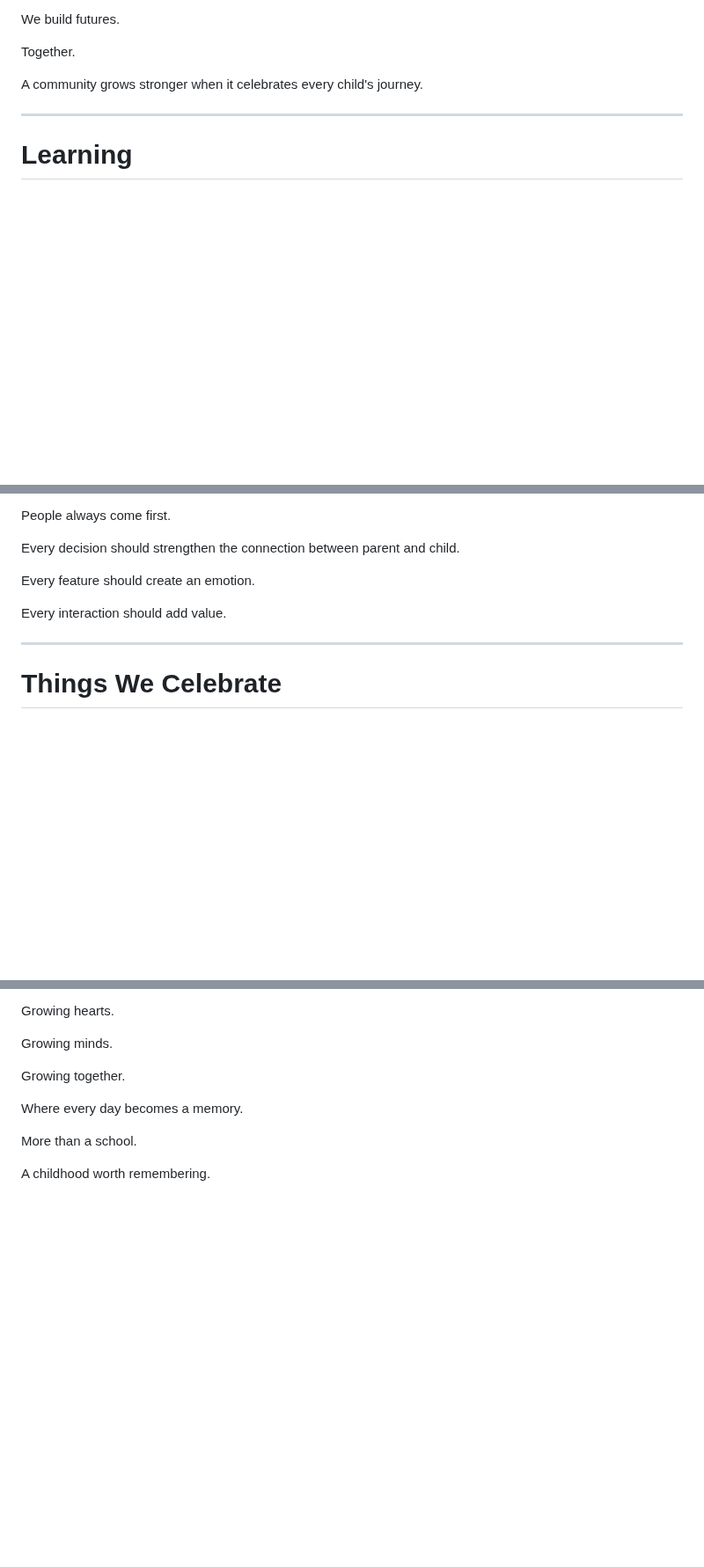
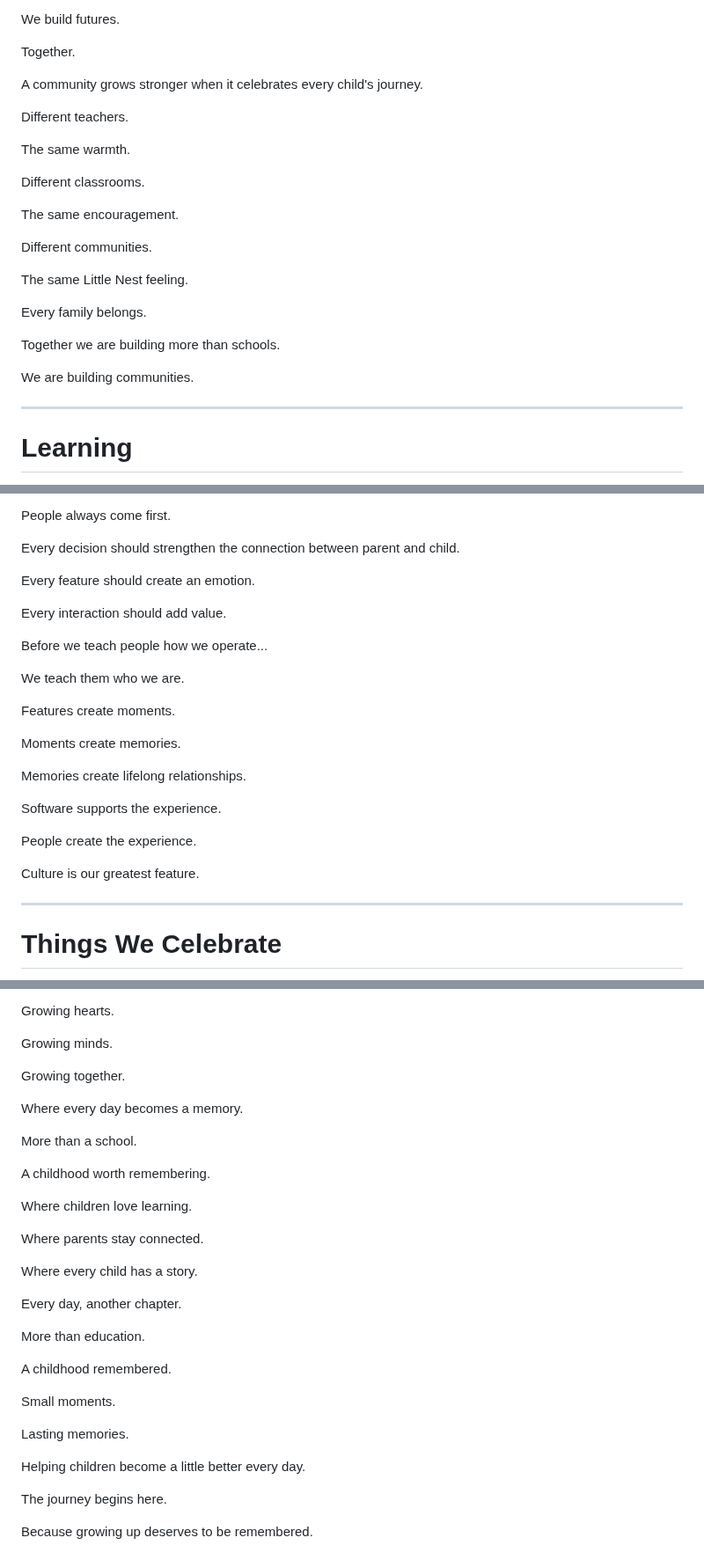
Before and after one commit to TheLittleNestPlayschool/TheLittleNest, a Markdown page: docs/23-brand-messages.md, 3 parts joined by grey strips. Shown at 88% size. GitHub-like rendering; blank space fills up the shorter version.

```diff
--- a/docs/23-brand-messages.md
+++ b/docs/23-brand-messages.md
@@ -132,6 +160,24 @@ We build futures.
 Together.
 
 A community grows stronger when it celebrates every child's journey.
+
+Different teachers.
+
+The same warmth.
+
+Different classrooms.
+
+The same encouragement.
+
+Different communities.
+
+The same Little Nest feeling.
+
+Every family belongs.
+
+Together we are building more than schools.
+
+We are building communities.
 
 ---
 
@@ -179,6 +239,22 @@ Every feature should create an emotion.
 
 Every interaction should add value.
 
+Before we teach people how we operate...
+
+We teach them who we are.
+
+Features create moments.
+
+Moments create memories.
+
+Memories create lifelong relationships.
+
+Software supports the experience.
+
+People create the experience.
+
+Culture is our greatest feature.
+
 ---
 
 # Things We Celebrate
@@ -236,3 +326,25 @@ Where every day becomes a memory.
 More than a school.
 
 A childhood worth remembering.
+
+Where children love learning.
+
+Where parents stay connected.
+
+Where every child has a story.
+
+Every day, another chapter.
+
+More than education.
+
+A childhood remembered.
+
+Small moments.
+
+Lasting memories.
+
+Helping children become a little better every day.
+
+The journey begins here.
+
+Because growing up deserves to be remembered.
```
Also changed, not shown: other parts of docs/23-brand-messages.md (+59 -3 lines).
